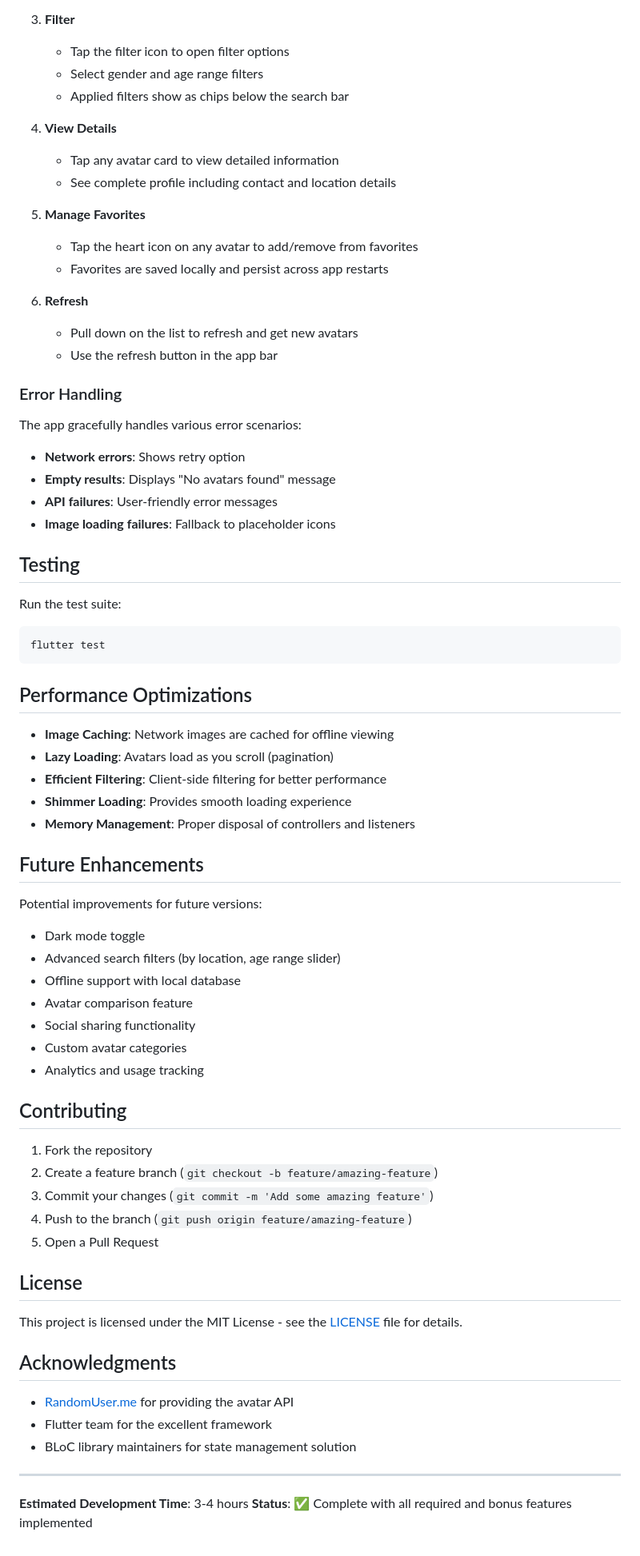
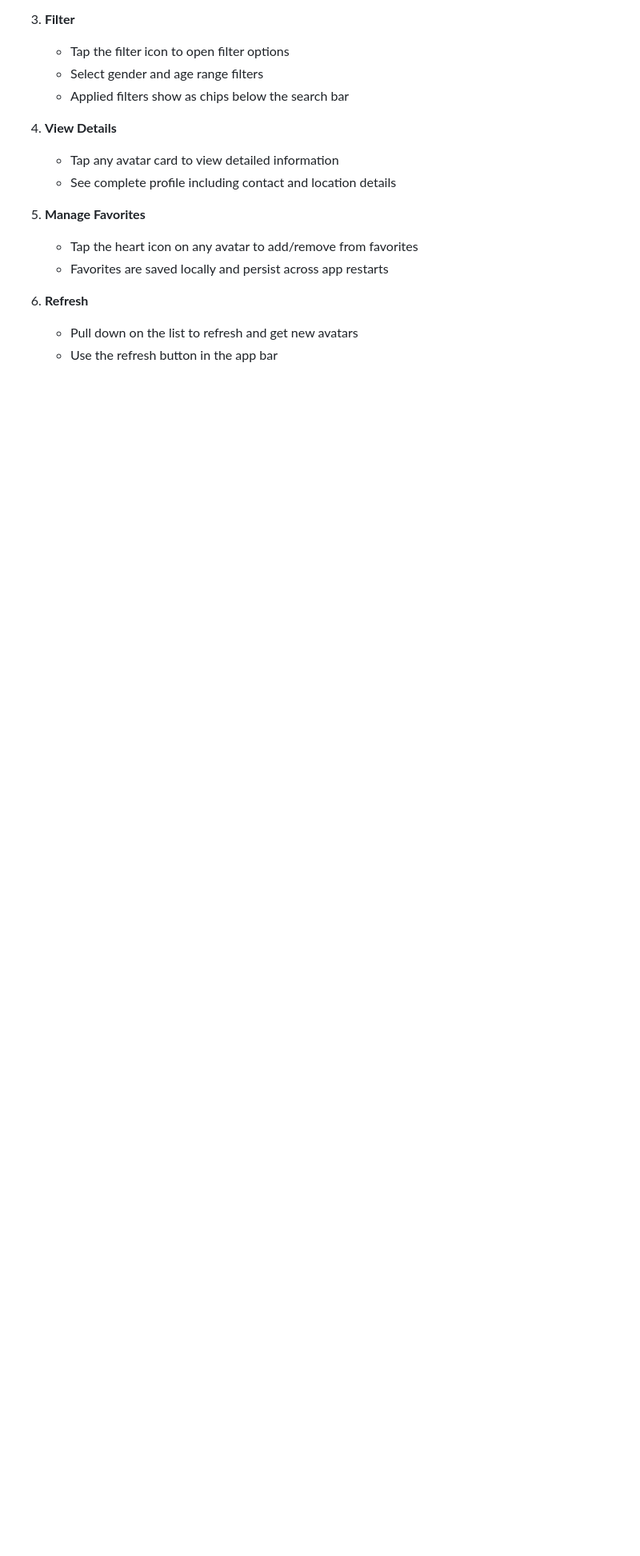
Before and after one commit to patel0712/avtar_demo, a Markdown page: README.md, the part around one of its changes. Shown at 80% size. Drawn GitHub-style; blank space fills up the shorter version.

````diff
--- a/README.md
+++ b/README.md
@@ -144,60 +112,3 @@ flutter build ios --release
 6. **Refresh**
    - Pull down on the list to refresh and get new avatars
    - Use the refresh button in the app bar
-
-### Error Handling
-
-The app gracefully handles various error scenarios:
-- **Network errors**: Shows retry option
-- **Empty results**: Displays "No avatars found" message
-- **API failures**: User-friendly error messages
-- **Image loading failures**: Fallback to placeholder icons
-
-## Testing
-
-Run the test suite:
-```bash
-flutter test
-```
-
-## Performance Optimizations
-
-- **Image Caching**: Network images are cached for offline viewing
-- **Lazy Loading**: Avatars load as you scroll (pagination)
-- **Efficient Filtering**: Client-side filtering for better performance
-- **Shimmer Loading**: Provides smooth loading experience
-- **Memory Management**: Proper disposal of controllers and listeners
-
-## Future Enhancements
-
-Potential improvements for future versions:
-- Dark mode toggle
-- Advanced search filters (by location, age range slider)
-- Offline support with local database
-- Avatar comparison feature
-- Social sharing functionality
-- Custom avatar categories
-- Analytics and usage tracking
-
-## Contributing
-
-1. Fork the repository
-2. Create a feature branch (`git checkout -b feature/amazing-feature`)
-3. Commit your changes (`git commit -m 'Add some amazing feature'`)
-4. Push to the branch (`git push origin feature/amazing-feature`)
-5. Open a Pull Request
-
-## License
-
-This project is licensed under the MIT License - see the [LICENSE](LICENSE) file for details.
-
-## Acknowledgments
-
-- [RandomUser.me](https://randomuser.me/) for providing the avatar API
-- Flutter team for the excellent framework
-- BLoC library maintainers for state management solution
-
----
-
-**Estimated Development Time**: 3-4 hours
-**Status**: ✅ Complete with all required and bonus features implemented
````
Also changed, not shown: other parts of README.md (+1 -33 lines).
